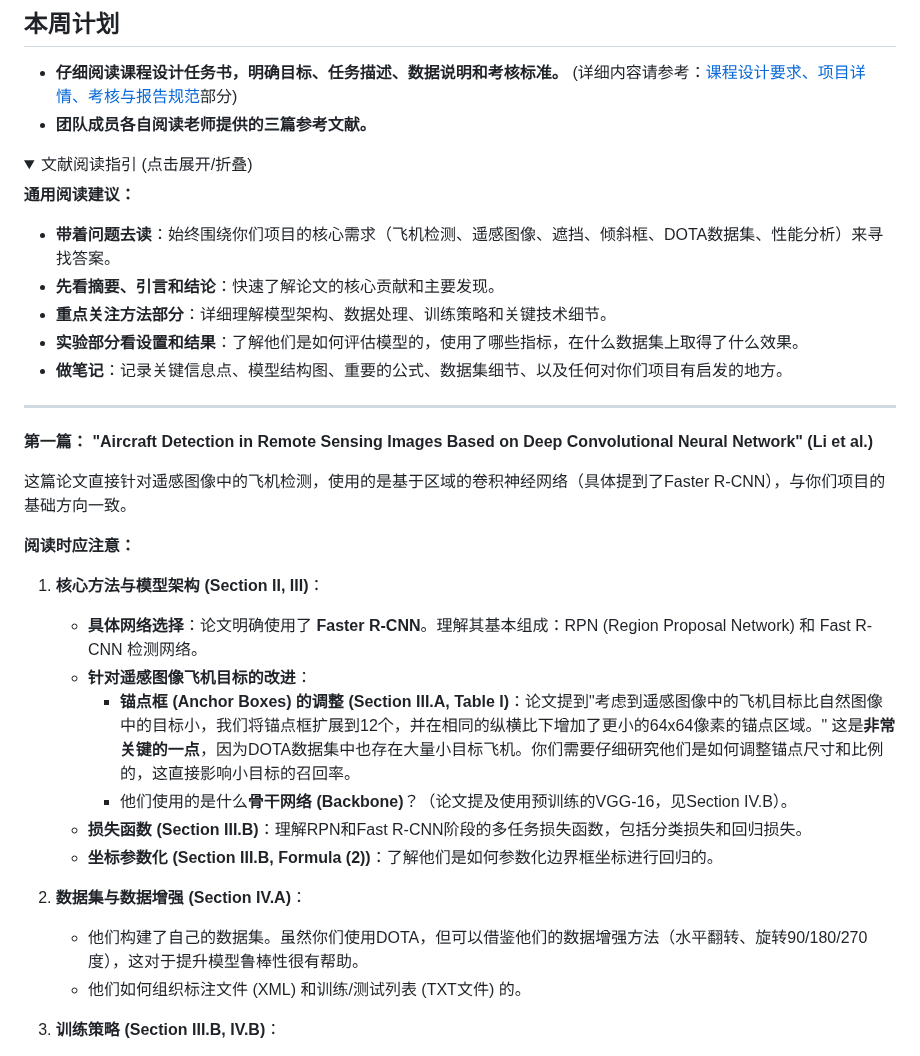
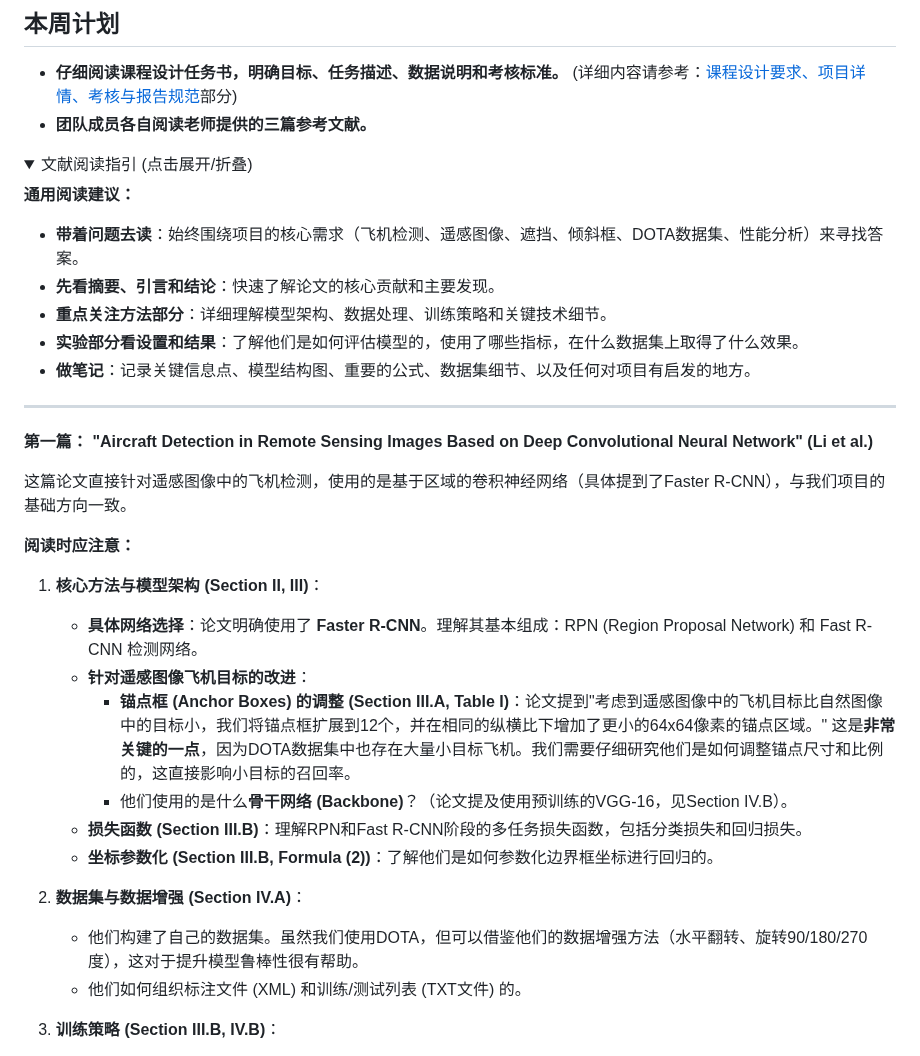
Before and after one commit to tomtimo0/RS_Aircraft_Occlusion_Detection, a Markdown page: README.md, the part around one of its changes. Rendered like a GitHub page; folded sections open.

```diff
--- a/README.md
+++ b/README.md
@@ -160,30 +160,30 @@
 
 **通用阅读建议：**
 
-*   **带着问题去读**：始终围绕你们项目的核心需求（飞机检测、遥感图像、遮挡、倾斜框、DOTA数据集、性能分析）来寻找答案。
+*   **带着问题去读**：始终围绕项目的核心需求（飞机检测、遥感图像、遮挡、倾斜框、DOTA数据集、性能分析）来寻找答案。
 *   **先看摘要、引言和结论**：快速了解论文的核心贡献和主要发现。
 *   **重点关注方法部分**：详细理解模型架构、数据处理、训练策略和关键技术细节。
 *   **实验部分看设置和结果**：了解他们是如何评估模型的，使用了哪些指标，在什么数据集上取得了什么效果。
-*   **做笔记**：记录关键信息点、模型结构图、重要的公式、数据集细节、以及任何对你们项目有启发的地方。
+*   **做笔记**：记录关键信息点、模型结构图、重要的公式、数据集细节、以及任何对项目有启发的地方。
 
 ---
 
 **第一篇： "Aircraft Detection in Remote Sensing Images Based on Deep Convolutional Neural Network" (Li et al.)**
 
-这篇论文直接针对遥感图像中的飞机检测，使用的是基于区域的卷积神经网络（具体提到了Faster R-CNN），与你们项目的基础方向一致。
+这篇论文直接针对遥感图像中的飞机检测，使用的是基于区域的卷积神经网络（具体提到了Faster R-CNN），与我们项目的基础方向一致。
 
 **阅读时应注意：**
 
 1.  **核心方法与模型架构 (Section II, III)**：
     *   **具体网络选择**：论文明确使用了 **Faster R-CNN**。理解其基本组成：RPN (Region Proposal Network) 和 Fast R-CNN 检测网络。
     *   **针对遥感图像飞机目标的改进**：
-        *   **锚点框 (Anchor Boxes) 的调整 (Section III.A, Table I)**：论文提到"考虑到遥感图像中的飞机目标比自然图像中的目标小，我们将锚点框扩展到12个，并在相同的纵横比下增加了更小的64x64像素的锚点区域。" 这是**非常关键的一点**，因为DOTA数据集中也存在大量小目标飞机。你们需要仔细研究他们是如何调整锚点尺寸和比例的，这直接影响小目标的召回率。
+        *   **锚点框 (Anchor Boxes) 的调整 (Section III.A, Table I)**：论文提到"考虑到遥感图像中的飞机目标比自然图像中的目标小，我们将锚点框扩展到12个，并在相同的纵横比下增加了更小的64x64像素的锚点区域。" 这是**非常关键的一点**，因为DOTA数据集中也存在大量小目标飞机。我们需要仔细研究他们是如何调整锚点尺寸和比例的，这直接影响小目标的召回率。
         *   他们使用的是什么**骨干网络 (Backbone)**？（论文提及使用预训练的VGG-16，见Section IV.B）。
     *   **损失函数 (Section III.B)**：理解RPN和Fast R-CNN阶段的多任务损失函数，包括分类损失和回归损失。
     *   **坐标参数化 (Section III.B, Formula (2))**：了解他们是如何参数化边界框坐标进行回归的。
 
 2.  **数据集与数据增强 (Section IV.A)**：
-    *   他们构建了自己的数据集。虽然你们使用DOTA，但可以借鉴他们的数据增强方法（水平翻转、旋转90/180/270度），这对于提升模型鲁棒性很有帮助。
+    *   他们构建了自己的数据集。虽然我们使用DOTA，但可以借鉴他们的数据增强方法（水平翻转、旋转90/180/270度），这对于提升模型鲁棒性很有帮助。
     *   他们如何组织标注文件 (XML) 和训练/测试列表 (TXT文件) 的。
 
 3.  **训练策略 (Section III.B, IV.B)**：
```
Also changed, not shown: other parts of README.md (+19 -19 lines).
